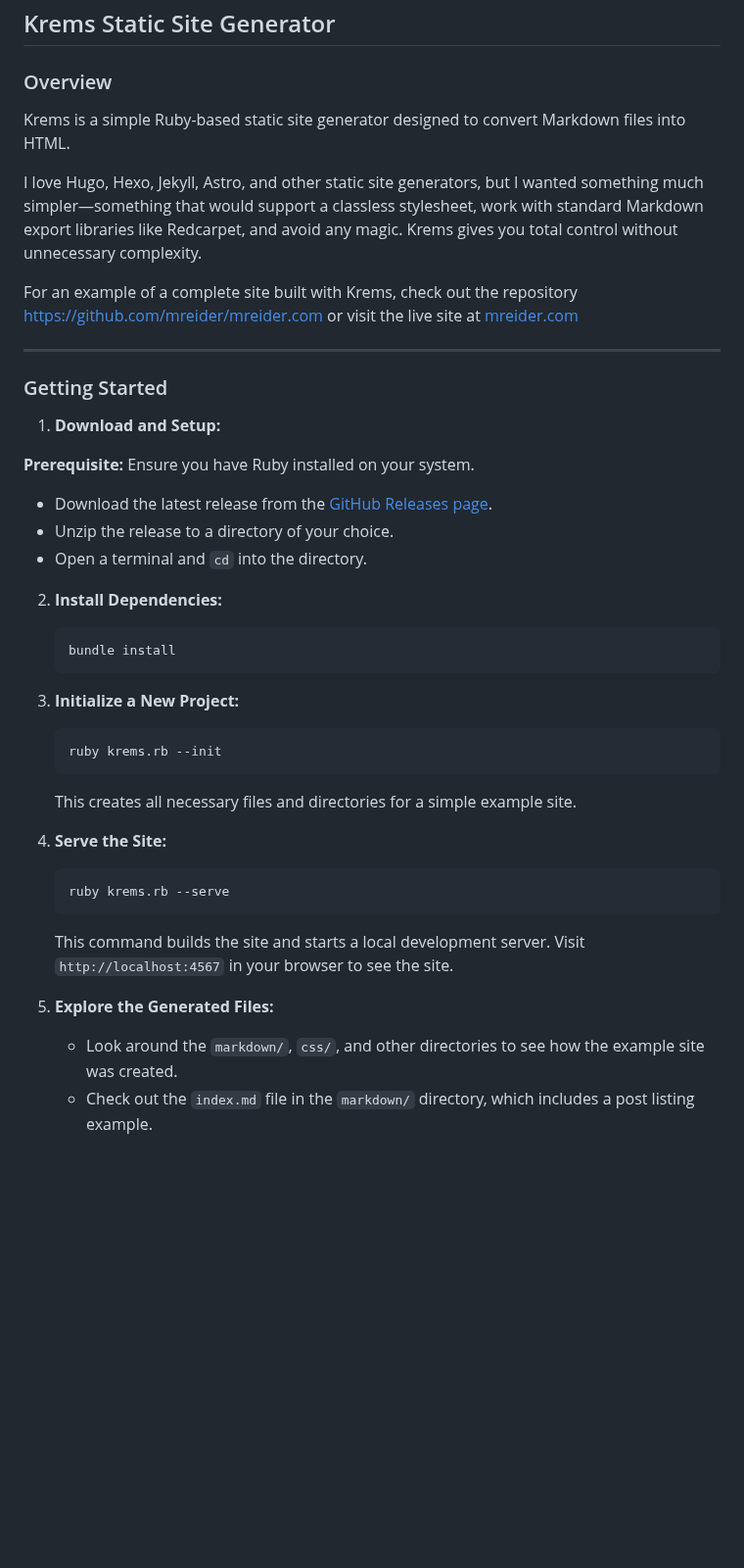
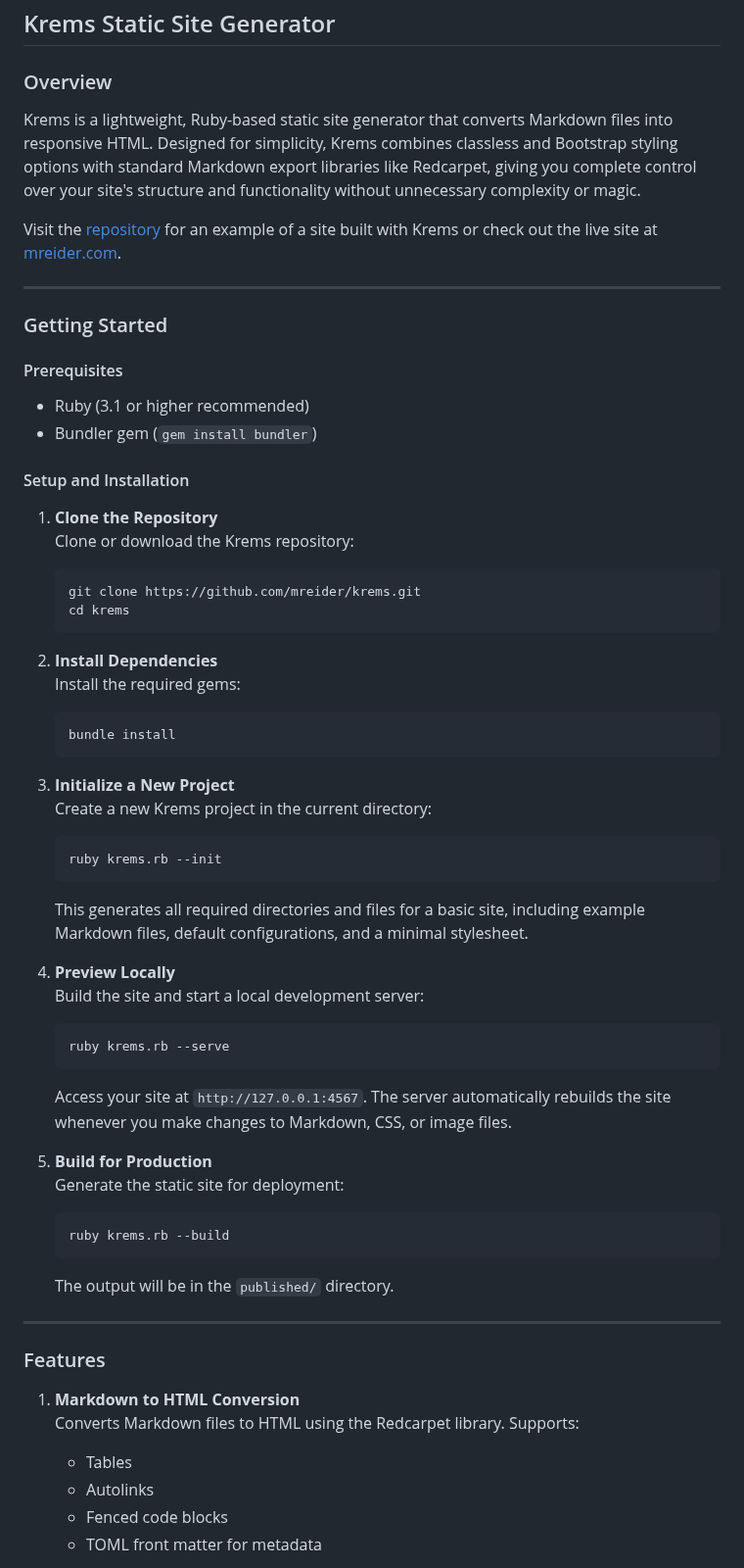
Before and after one commit to mreider/krems, a Markdown page: README.md, the part around one of its changes. Shown at 98% size. Rendered like a GitHub page; blank space fills up the shorter version.

````diff
--- a/README.md
+++ b/README.md
@@ -1,42 +1,64 @@
 ## Krems Static Site Generator
 
 ### Overview
-Krems is a simple Ruby-based static site generator designed to convert Markdown files into HTML.
 
-I love Hugo, Hexo, Jekyll, Astro, and other static site generators, but I wanted something much simpler—something that would support a classless stylesheet, work with standard Markdown export libraries like Redcarpet, and avoid any magic. Krems gives you total control without unnecessary complexity.
+Krems is a lightweight, Ruby-based static site generator that converts Markdown files into responsive HTML. Designed for simplicity, Krems combines classless and Bootstrap styling options with standard Markdown export libraries like Redcarpet, giving you complete control over your site's structure and functionality without unnecessary complexity or magic.
 
-For an example of a complete site built with Krems, check out the repository [https://github.com/mreider/mreider.com](https://github.com/mreider/mreider.com) or visit the live site at [mreider.com](https://mreider.com)
+Visit the [repository](https://github.com/mreider/mreider.com) for an example of a site built with Krems or check out the live site at [mreider.com](https://mreider.com).
 
 ---
 
 ### Getting Started
 
-1. **Download and Setup:**
+#### Prerequisites
 
- **Prerequisite:** Ensure you have Ruby installed on your system.
+- Ruby (3.1 or higher recommended)
+- Bundler gem (`gem install bundler`)
 
-   - Download the latest release from the [GitHub Releases page](https://github.com/mreider/krems/releases).
-   - Unzip the release to a directory of your choice.
-   - Open a terminal and `cd` into the directory.
+#### Setup and Installation
 
+1. **Clone the Repository**
+   Clone or download the Krems repository:
+   ```bash
+   git clone https://github.com/mreider/krems.git
+   cd krems
+   ```
 
-2. **Install Dependencies:**
+2. **Install Dependencies**
+   Install the required gems:
    ```bash
    bundle install
    ```
 
-3. **Initialize a New Project:**
+3. **Initialize a New Project**
+   Create a new Krems project in the current directory:
    ```bash
    ruby krems.rb --init
    ```
-   This creates all necessary files and directories for a simple example site.
+   This generates all required directories and files for a basic site, including example Markdown files, default configurations, and a minimal stylesheet.
 
-4. **Serve the Site:**
+4. **Preview Locally**
+   Build the site and start a local development server:
    ```bash
    ruby krems.rb --serve
    ```
-   This command builds the site and starts a local development server. Visit `http://localhost:4567` in your browser to see the site.
+   Access your site at `http://127.0.0.1:4567`. The server automatically rebuilds the site whenever you make changes to Markdown, CSS, or image files.
 
-5. **Explore the Generated Files:**
-   - Look around the `markdown/`, `css/`, and other directories to see how the example site was created.
-   - Check out the `index.md` file in the `markdown/` directory, which includes a post listing example.
+5. **Build for Production**
+   Generate the static site for deployment:
+   ```bash
+   ruby krems.rb --build
+   ```
+   The output will be in the `published/` directory.
+
+---
+
+### Features
+
+1. **Markdown to HTML Conversion**
+   Converts Markdown files to HTML using the Redcarpet library. Supports:
+   - Tables
+   - Autolinks
+   - Fenced code blocks
+   - TOML front matter for metadata
+
````
Also changed, not shown: other parts of README.md (+57 -90 lines).
